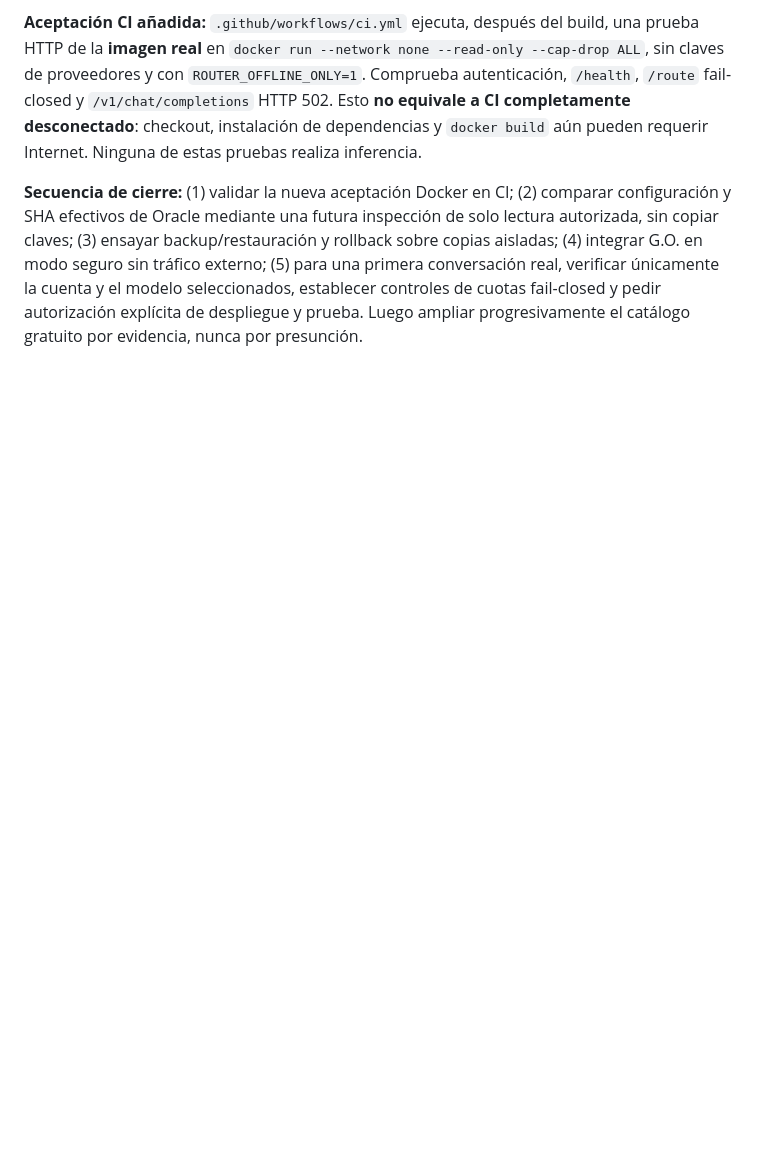
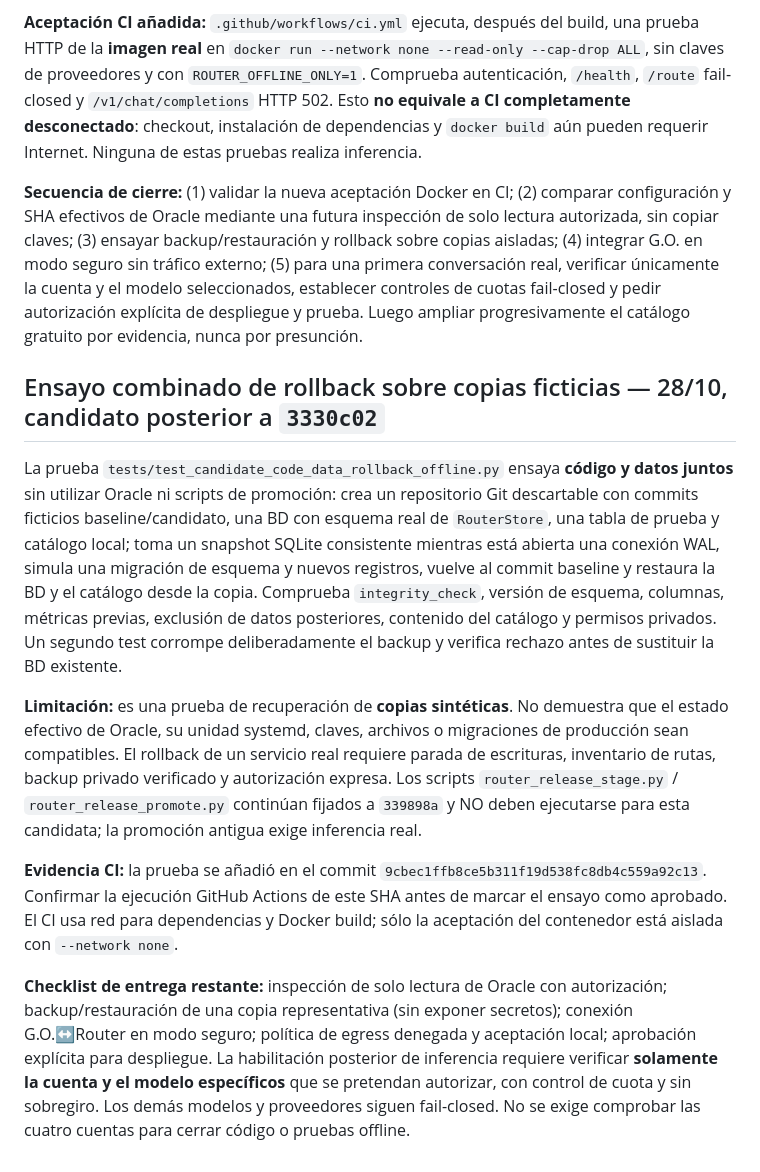
Before and after one commit to lgomezpallo/R.outer.full, a Markdown page: docs/RELEASE_CANDIDATE_GO_UTE_OFFLINE.md, the part around the change. Rendered like a GitHub page; blank space fills up the shorter version.

Commit message:
docs(release): record combined offline rollback rehearsal and remaining gates

```diff
--- a/docs/RELEASE_CANDIDATE_GO_UTE_OFFLINE.md
+++ b/docs/RELEASE_CANDIDATE_GO_UTE_OFFLINE.md
@@ -112,3 +112,14 @@ Los modelos de este cuadro son **candidatos históricos de bootstrap**, no se af
 **Aceptación CI añadida:** `.github/workflows/ci.yml` ejecuta, después del build, una prueba HTTP de la **imagen real** en `docker run --network none --read-only --cap-drop ALL`, sin claves de proveedores y con `ROUTER_OFFLINE_ONLY=1`. Comprueba autenticación, `/health`, `/route` fail-closed y `/v1/chat/completions` HTTP 502. Esto **no equivale a CI completamente desconectado**: checkout, instalación de dependencias y `docker build` aún pueden requerir Internet. Ninguna de estas pruebas realiza inferencia.
 
 **Secuencia de cierre:** (1) validar la nueva aceptación Docker en CI; (2) comparar configuración y SHA efectivos de Oracle mediante una futura inspección de solo lectura autorizada, sin copiar claves; (3) ensayar backup/restauración y rollback sobre copias aisladas; (4) integrar G.O. en modo seguro sin tráfico externo; (5) para una primera conversación real, verificar únicamente la cuenta y el modelo seleccionados, establecer controles de cuotas fail-closed y pedir autorización explícita de despliegue y prueba. Luego ampliar progresivamente el catálogo gratuito por evidencia, nunca por presunción.
+
+
+## Ensayo combinado de rollback sobre copias ficticias — 28/10, candidato posterior a `3330c02`
+
+La prueba `tests/test_candidate_code_data_rollback_offline.py` ensaya **código y datos juntos** sin utilizar Oracle ni scripts de promoción: crea un repositorio Git descartable con commits ficticios baseline/candidato, una BD con esquema real de `RouterStore`, una tabla de prueba y catálogo local; toma un snapshot SQLite consistente mientras está abierta una conexión WAL, simula una migración de esquema y nuevos registros, vuelve al commit baseline y restaura la BD y el catálogo desde la copia. Comprueba `integrity_check`, versión de esquema, columnas, métricas previas, exclusión de datos posteriores, contenido del catálogo y permisos privados. Un segundo test corrompe deliberadamente el backup y verifica rechazo antes de sustituir la BD existente.
+
+**Limitación:** es una prueba de recuperación de **copias sintéticas**. No demuestra que el estado efectivo de Oracle, su unidad systemd, claves, archivos o migraciones de producción sean compatibles. El rollback de un servicio real requiere parada de escrituras, inventario de rutas, backup privado verificado y autorización expresa. Los scripts `router_release_stage.py` / `router_release_promote.py` continúan fijados a `339898a` y NO deben ejecutarse para esta candidata; la promoción antigua exige inferencia real.
+
+**Evidencia CI:** la prueba se añadió en el commit `9cbec1ffb8ce5b311f19d538fc8db4c559a92c13`. Confirmar la ejecución GitHub Actions de este SHA antes de marcar el ensayo como aprobado. El CI usa red para dependencias y Docker build; sólo la aceptación del contenedor está aislada con `--network none`.
+
+**Checklist de entrega restante:** inspección de solo lectura de Oracle con autorización; backup/restauración de una copia representativa (sin exponer secretos); conexión G.O.↔Router en modo seguro; política de egress denegada y aceptación local; aprobación explícita para despliegue. La habilitación posterior de inferencia requiere verificar **solamente la cuenta y el modelo específicos** que se pretendan autorizar, con control de cuota y sin sobregiro. Los demás modelos y proveedores siguen fail-closed. No se exige comprobar las cuatro cuentas para cerrar código o pruebas offline.
```
